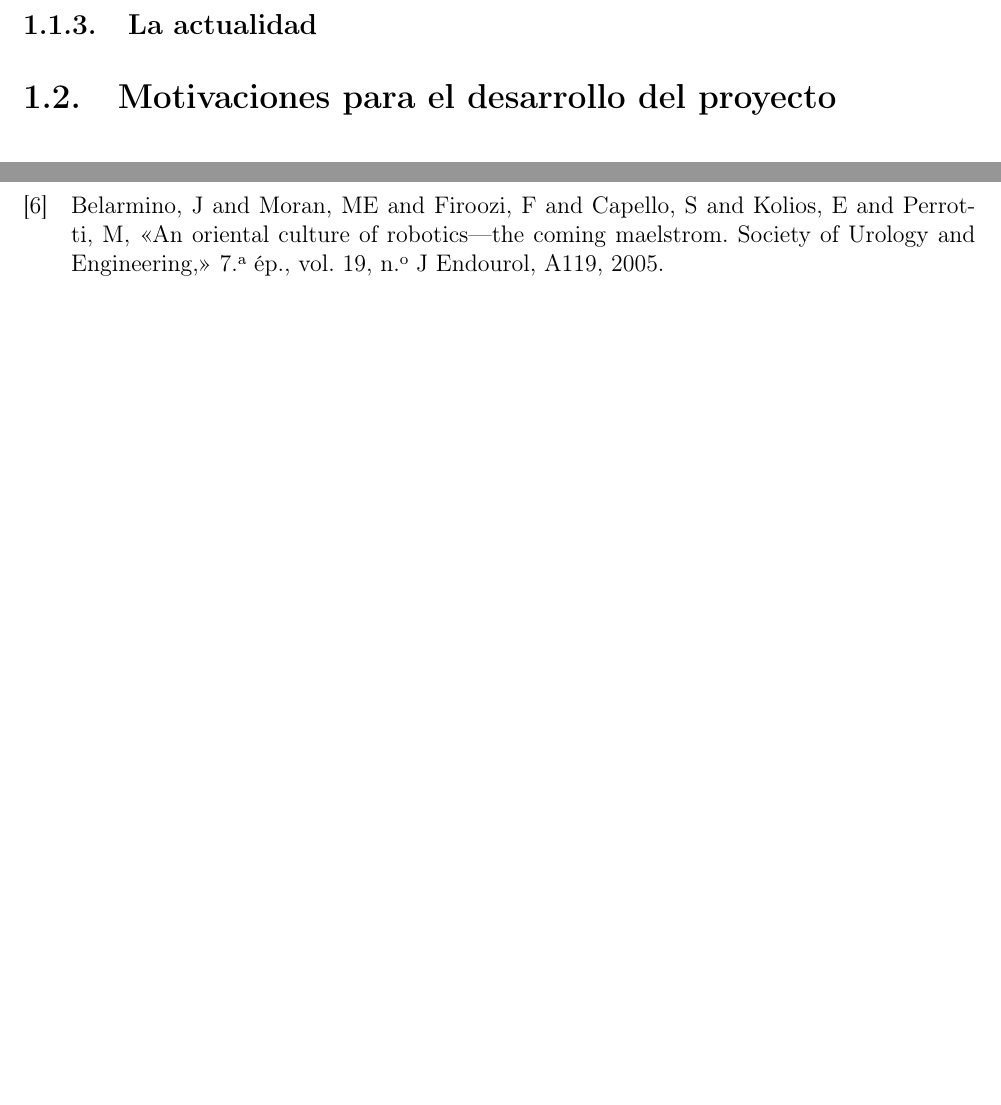
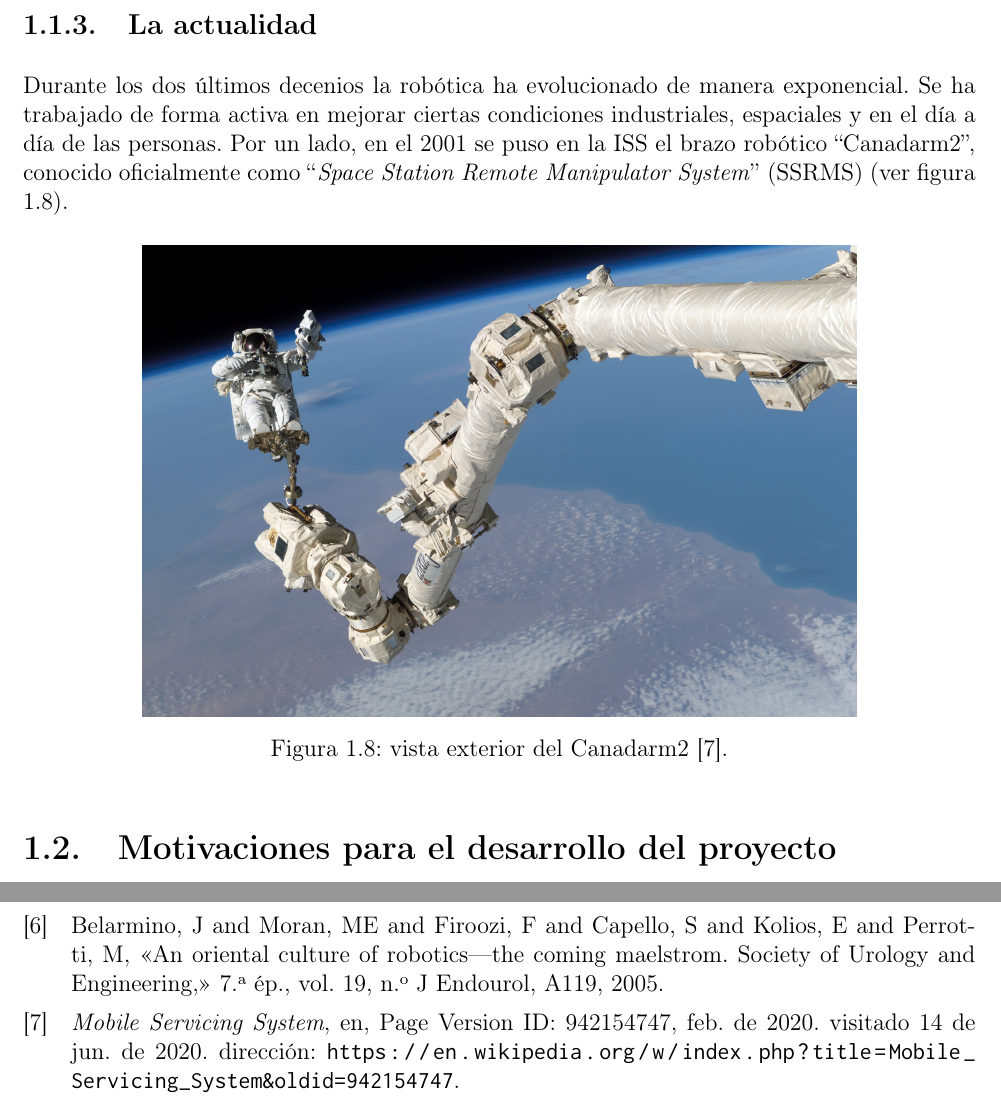
Before and after one commit to pArm-TFG/Memoria, a LaTeX thesis (main.tex, which reads motivacion_y_objetivos/estado_del_arte.tex): two parts of pages 11 and 33 of 34, joined at a grey line, cut so that both start at the same text, the shorter picture padded with empty space. Compiled offline with pdfLaTeX.

Commit message:
Started point 1.1.3

```diff
--- a/motivacion_y_objetivos/estado_del_arte.tex
+++ b/motivacion_y_objetivos/estado_del_arte.tex
@@ -150,3 +150,16 @@ De esta estructura anterior, se deducen las siguientes partes:
 \end{itemize}
 
 \subsection{La actualidad}
+
+Durante los dos últimos decenios la robótica ha evolucionado de manera exponencial. Se ha
+trabajado de forma activa en mejorar ciertas condiciones industriales, espaciales y
+en el día a día de las personas. Por un lado, en el 2001 se puso en la ISS el brazo
+robótico ``Canadarm2'', conocido oficialmente como
+``\textit{Space Station Remote Manipulator System}'' (SSRMS) (ver figura \ref{fig:canadarm2}).
+
+\begin{figure}[H]
+    \centering
+    \includegraphics[width=.75\linewidth]{pictures/STS-114_Steve_Robinson_on_Canadarm2.jpg}
+    \caption{vista exterior del Canadarm2 \cite{noauthor_mobile_2020}.}
+    \label{fig:canadarm2}
+\end{figure}
```
Also changed, not shown: base/sources.bib (+19 -0 lines), pictures/STS-114_Steve_Robinson_on_Canadarm2.jpg (added), 1 other file.
